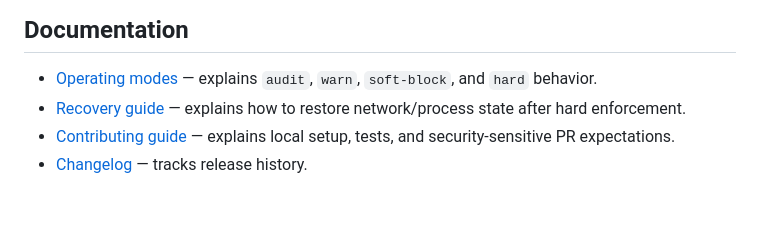
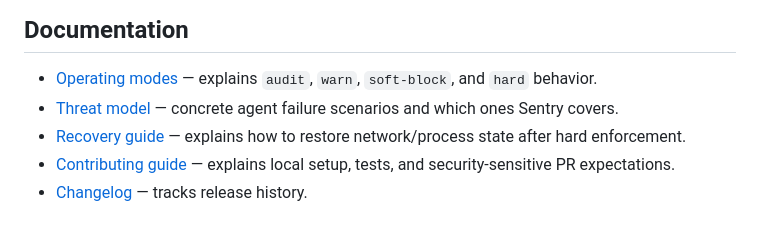
Before and after one commit to Hellotravisss/agentic-sentry, a Markdown page: README.md, the part around the change. GitHub-like rendering.

```diff
--- a/README.md
+++ b/README.md
@@ -94,6 +94,7 @@ sentryctl selfguard status
 ## Documentation
 
 - [Operating modes](docs/modes.md) — explains `audit`, `warn`, `soft-block`, and `hard` behavior.
+- [Threat model](docs/threat-model.md) — concrete agent failure scenarios and which ones Sentry covers.
 - [Recovery guide](docs/recovery.md) — explains how to restore network/process state after hard enforcement.
 - [Contributing guide](CONTRIBUTING.md) — explains local setup, tests, and security-sensitive PR expectations.
 - [Changelog](CHANGELOG.md) — tracks release history.
```
Also changed, not shown: SECURITY.md (+2 -0 lines), docs/threat-model.md (added, +184 -0 lines).
